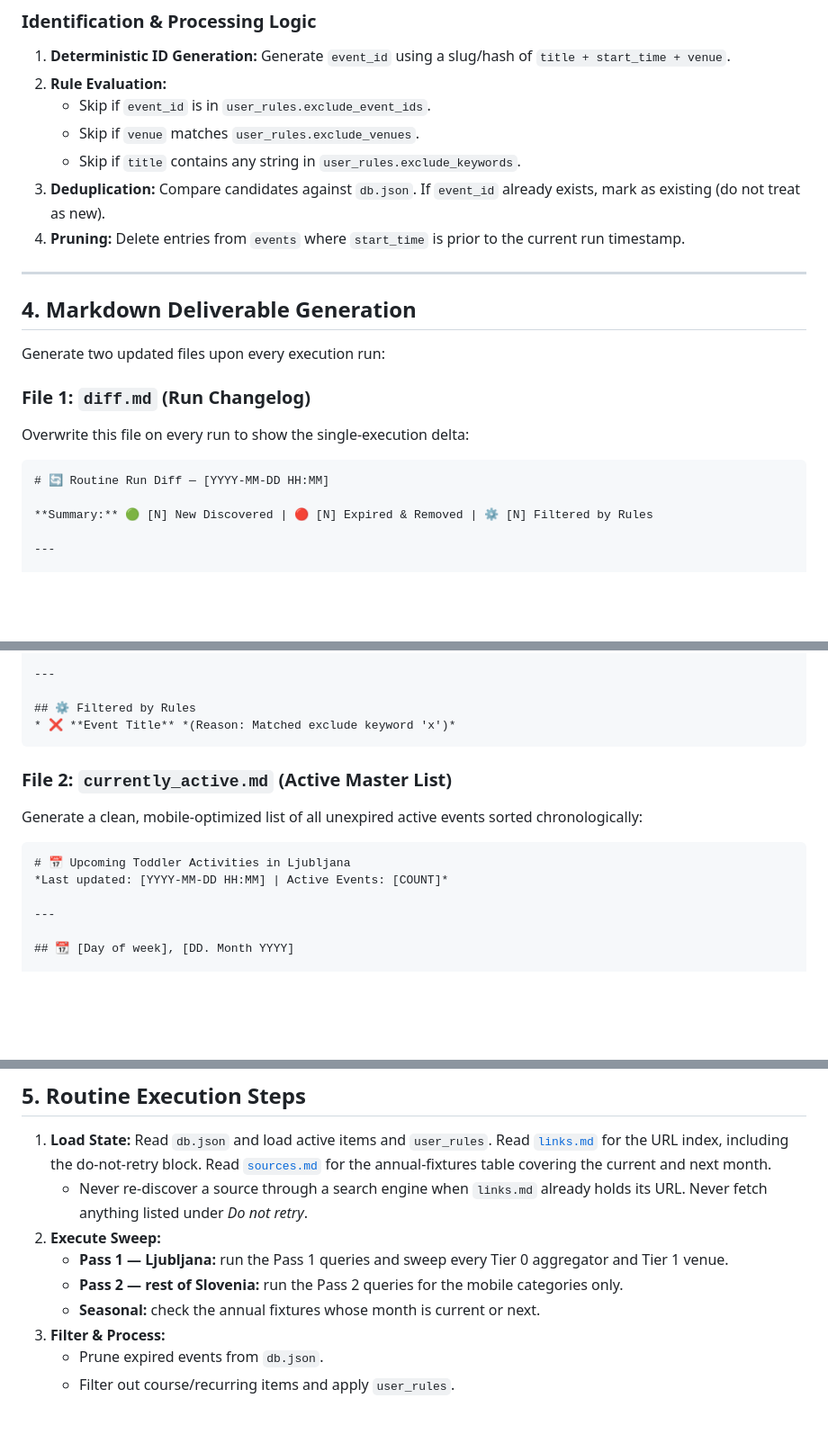
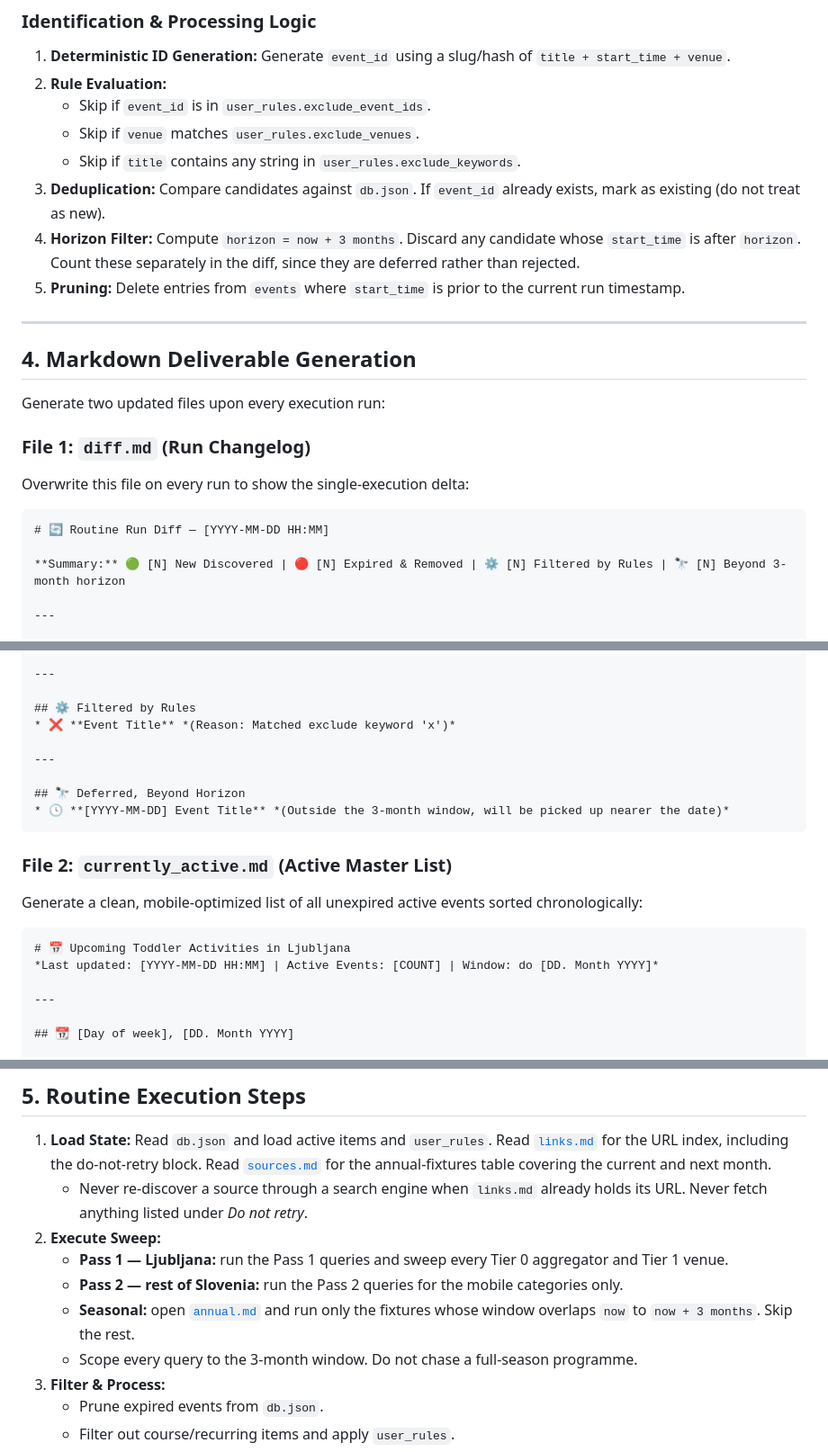
Before and after one commit to plume-mklokocovnik/claude-routines-kids-activities, a Markdown page: routine.md, 3 parts joined by grey strips. Shown at 90% size. Rendered like a GitHub page; blank space fills up the shorter version.

Commit message:
docs: Cap the sweep horizon at 3 months ahead

````diff
--- a/routine.md
+++ b/routine.md
@@ -157,7 +159,8 @@ Read the existing `db.json` from the repository (or initialize if missing). Use
    * Skip if `venue` matches `user_rules.exclude_venues`.
    * Skip if `title` contains any string in `user_rules.exclude_keywords`.
 3. **Deduplication:** Compare candidates against `db.json`. If `event_id` already exists, mark as existing (do not treat as new).
-4. **Pruning:** Delete entries from `events` where `start_time` is prior to the current run timestamp.
+4. **Horizon Filter:** Compute `horizon = now + 3 months`. Discard any candidate whose `start_time` is after `horizon`. Count these separately in the diff, since they are deferred rather than rejected.
+5. **Pruning:** Delete entries from `events` where `start_time` is prior to the current run timestamp.
 
 ---
 
@@ -172,7 +175,7 @@ Overwrite this file on every run to show the single-execution delta:
 ```markdown
 # 🔄 Routine Run Diff — [YYYY-MM-DD HH:MM]
 
-**Summary:** 🟢 [N] New Discovered | 🔴 [N] Expired & Removed | ⚙️ [N] Filtered by Rules
+**Summary:** 🟢 [N] New Discovered | 🔴 [N] Expired & Removed | ⚙️ [N] Filtered by Rules | 🔭 [N] Beyond 3-month horizon
 
 ---
 
@@ -192,6 +195,11 @@ Overwrite this file on every run to show the single-execution delta:
 
 ## ⚙️ Filtered by Rules
 * ❌ **Event Title** *(Reason: Matched exclude keyword 'x')*
+
+---
+
+## 🔭 Deferred, Beyond Horizon
+* 🕓 **[YYYY-MM-DD] Event Title** *(Outside the 3-month window, will be picked up nearer the date)*
 ```
 
 ### File 2: `currently_active.md` (Active Master List)
@@ -200,7 +208,7 @@ Generate a clean, mobile-optimized list of all unexpired active events sorted ch
 
 ```markdown
 # 📅 Upcoming Toddler Activities in Ljubljana
-*Last updated: [YYYY-MM-DD HH:MM] | Active Events: [COUNT]*
+*Last updated: [YYYY-MM-DD HH:MM] | Active Events: [COUNT] | Window: do [DD. Month YYYY]*
 
 ---
 
@@ -224,7 +232,8 @@ Generate a clean, mobile-optimized list of all unexpired active events sorted ch
 2. **Execute Sweep:**
    * **Pass 1 — Ljubljana:** run the Pass 1 queries and sweep every Tier 0 aggregator and Tier 1 venue.
    * **Pass 2 — rest of Slovenia:** run the Pass 2 queries for the mobile categories only.
-   * **Seasonal:** check the annual fixtures whose month is current or next.
+   * **Seasonal:** open [`annual.md`](annual.md) and run only the fixtures whose window overlaps `now` to `now + 3 months`. Skip the rest.
+   * Scope every query to the 3-month window. Do not chase a full-season programme.
 3. **Filter & Process:**
    * Prune expired events from `db.json`.
    * Filter out course/recurring items and apply `user_rules`.
````
Also changed, not shown: other parts of routine.md (+2 -0 lines).
